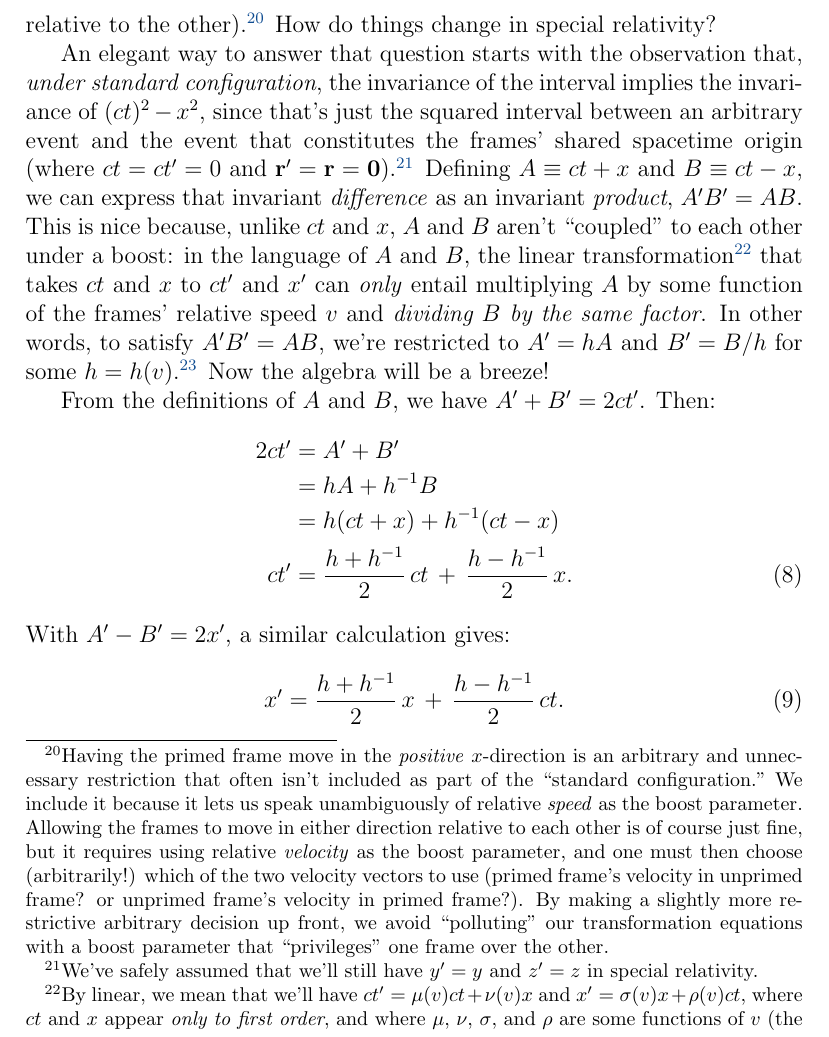
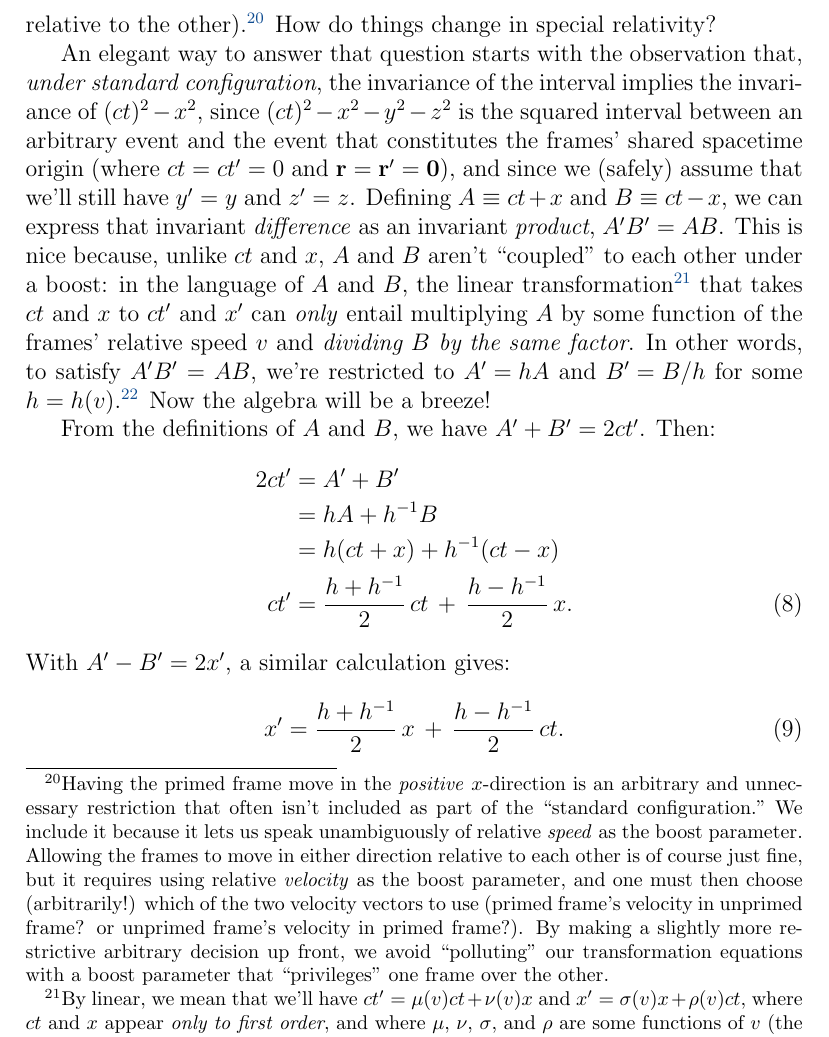
Before and after one commit to MichaelAllenWarner/relativistic-dynamics, a LaTeX document (mass-energy-equivalence.tex): part of page 12 of 159, cut so that both start at the same text. Compiled offline with pdfLaTeX.

Commit message:
small correction in Lorentz transformation section

```diff
--- a/mass-energy-equivalence.tex
+++ b/mass-energy-equivalence.tex
@@ -217,7 +217,7 @@ z^{\prime} &= z& z&= z^\prime .
 \end{equation*}
 Here the frames are in \textbf{standard configuration} for a \textbf{boost} along the coincident $x$/$x^\prime$-axes. That means that the Cartesian axes of each frame are parallel to the corresponding axes of the other, the origins coincide at $t=t^\prime=0$, and the ``primed" frame moves with speed $v$ in the positive ``unprimed" $x$-direction (equivalently, the unprimed frame moves with speed $v$ in the negative $x^\prime$-direction, so that the \textbf{relative speed} $v$ is really the shared magnitude of two different velocity vectors, each the velocity of one frame relative to the other).\footnote{Having the primed frame move in the \emph{positive} $x$-direction is an arbitrary and unnecessary restriction that often isn't included as part of the ``standard configuration." We include it because it lets us speak unambiguously of relative \emph{speed} as the boost parameter. Allowing the frames to move in either direction relative to each other is of course just fine, but it requires using relative \emph{velocity} as the boost parameter, and one must then choose (arbitrarily!) which of the two velocity vectors to use (primed frame's velocity in unprimed frame? or unprimed frame's velocity in primed frame?). By making a slightly more restrictive arbitrary decision up front, we avoid ``polluting" our transformation equations with a boost parameter that ``privileges" one frame over the other.} How do things change in special relativity?
 
-An elegant way to answer that question starts with the observation that, \emph{under standard configuration}, the invariance of the interval implies the invariance of $(ct)^2 - x^2$, since that's just the squared interval between an arbitrary event and the event that constitutes the frames' shared spacetime origin (where $ct = ct^{\prime} = 0$ and $\vv r ^{\prime} = \vv r = \vv 0$).\footnote{We've safely assumed that we'll still have $y^{\prime} = y$ and $z^{\prime} = z$ in special relativity.} Defining $A \equiv ct + x$ and $B \equiv ct - x$, we can express that invariant \emph{difference} as an invariant \emph{product}, $A^{\prime} B^{\prime} = AB$. This is nice because, unlike $ct$ and $x$, $A$ and $B$ aren't ``coupled" to each other under a boost: in the language of $A$ and $B$, the linear transformation\footnote{By linear, we mean that we'll have $ct^{\prime} = \mu(v) ct + \nu(v) x$ and $x^{\prime} = \sigma(v) x + \rho(v) ct$, where $ct$ and $x$ appear \emph{only to first order}, and where $\mu$, $\nu$, $\sigma$, and $\rho$ are some functions of $v$ (the frames' relative speed). This must be true if we're free to choose any event we like as our frames' shared spacetime origin.} that takes $ct$ and $x$ to $ct^{\prime}$ and $x^{\prime}$ can \emph{only} entail multiplying $A$ by some function of the frames' relative speed $v$ and \emph{dividing $B$ by the same factor}. In other words, to satisfy $A^{\prime} B^{\prime} = AB$, we're restricted to ${A^{\prime} = hA}$ and ${B^{\prime} = B/h}$ for some $h = h(v)$.\footnote{$A$ and $B$ are known as \textbf{light-cone coordinates}.} Now the algebra will be a breeze!
+An elegant way to answer that question starts with the observation that, \emph{under standard configuration}, the invariance of the interval implies the invariance of $(ct)^2 - x^2$, since $(ct)^2 - x^2 - y^2 - z^2$ is the squared interval between an arbitrary event and the event that constitutes the frames' shared spacetime origin (where $ct = ct^{\prime} = 0$ and $\vv r = \vv r ^{\prime} = \vv 0$), and since we (safely) assume that we'll still have $y^{\prime} = y$ and $z^{\prime} = z$. Defining $A \equiv ct + x$ and $B \equiv ct - x$, we can express that invariant \emph{difference} as an invariant \emph{product}, $A^{\prime} B^{\prime} = AB$. This is nice because, unlike $ct$ and $x$, $A$ and $B$ aren't ``coupled" to each other under a boost: in the language of $A$ and $B$, the linear transformation\footnote{By linear, we mean that we'll have $ct^{\prime} = \mu(v) ct + \nu(v) x$ and $x^{\prime} = \sigma(v) x + \rho(v) ct$, where $ct$ and $x$ appear \emph{only to first order}, and where $\mu$, $\nu$, $\sigma$, and $\rho$ are some functions of $v$ (the frames' relative speed). This must be true if we're free to choose any event we like as our frames' shared spacetime origin.} that takes $ct$ and $x$ to $ct^{\prime}$ and $x^{\prime}$ can \emph{only} entail multiplying $A$ by some function of the frames' relative speed $v$ and \emph{dividing $B$ by the same factor}. In other words, to satisfy $A^{\prime} B^{\prime} = AB$, we're restricted to ${A^{\prime} = hA}$ and ${B^{\prime} = B/h}$ for some $h = h(v)$.\footnote{$A$ and $B$ are known as \textbf{light-cone coordinates}.} Now the algebra will be a breeze!
 
 From the definitions of $A$ and $B$, we have $A^{\prime} + B^{\prime} = 2ct^{\prime}$. Then:
 \begin{equation}\label{eq:ctp}
```
